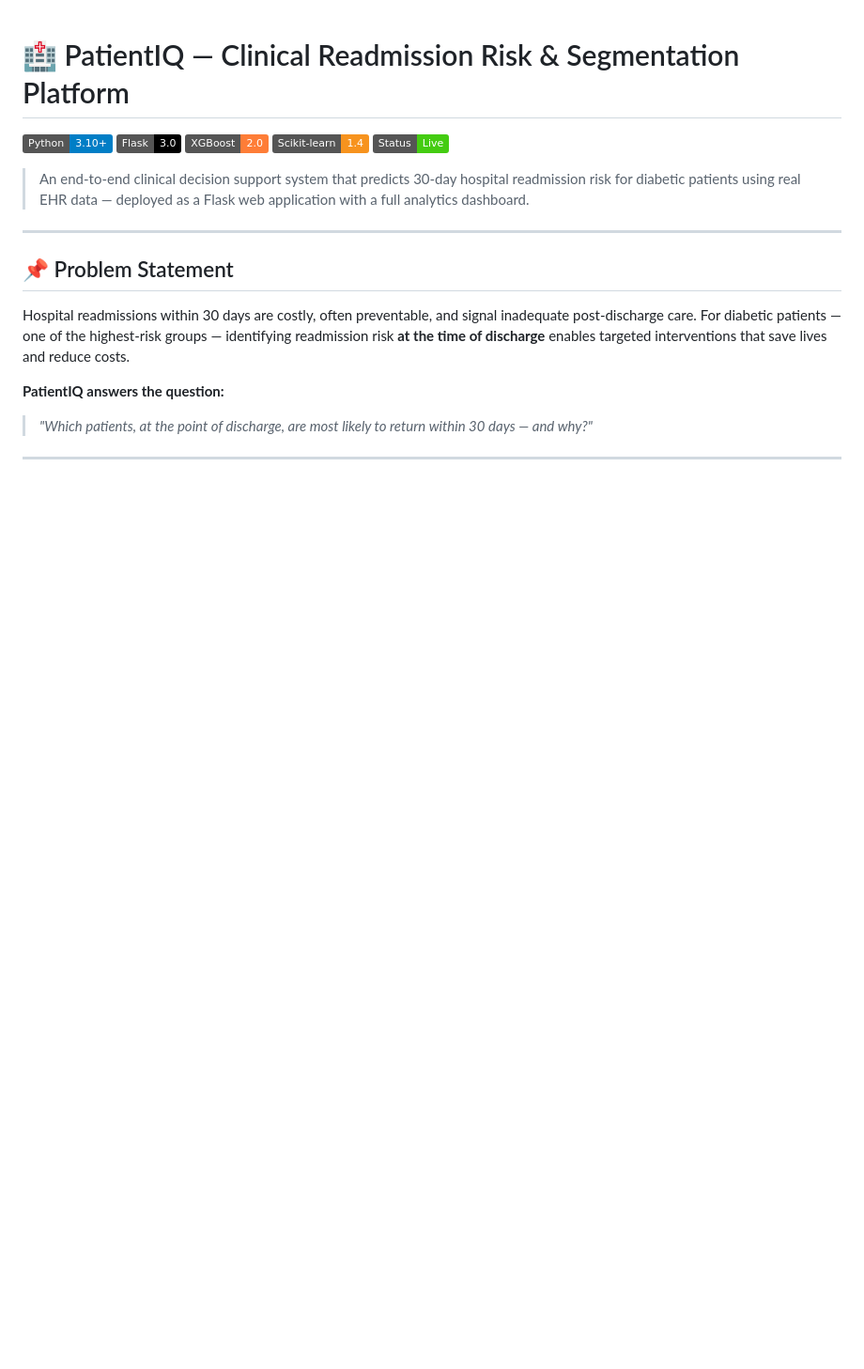
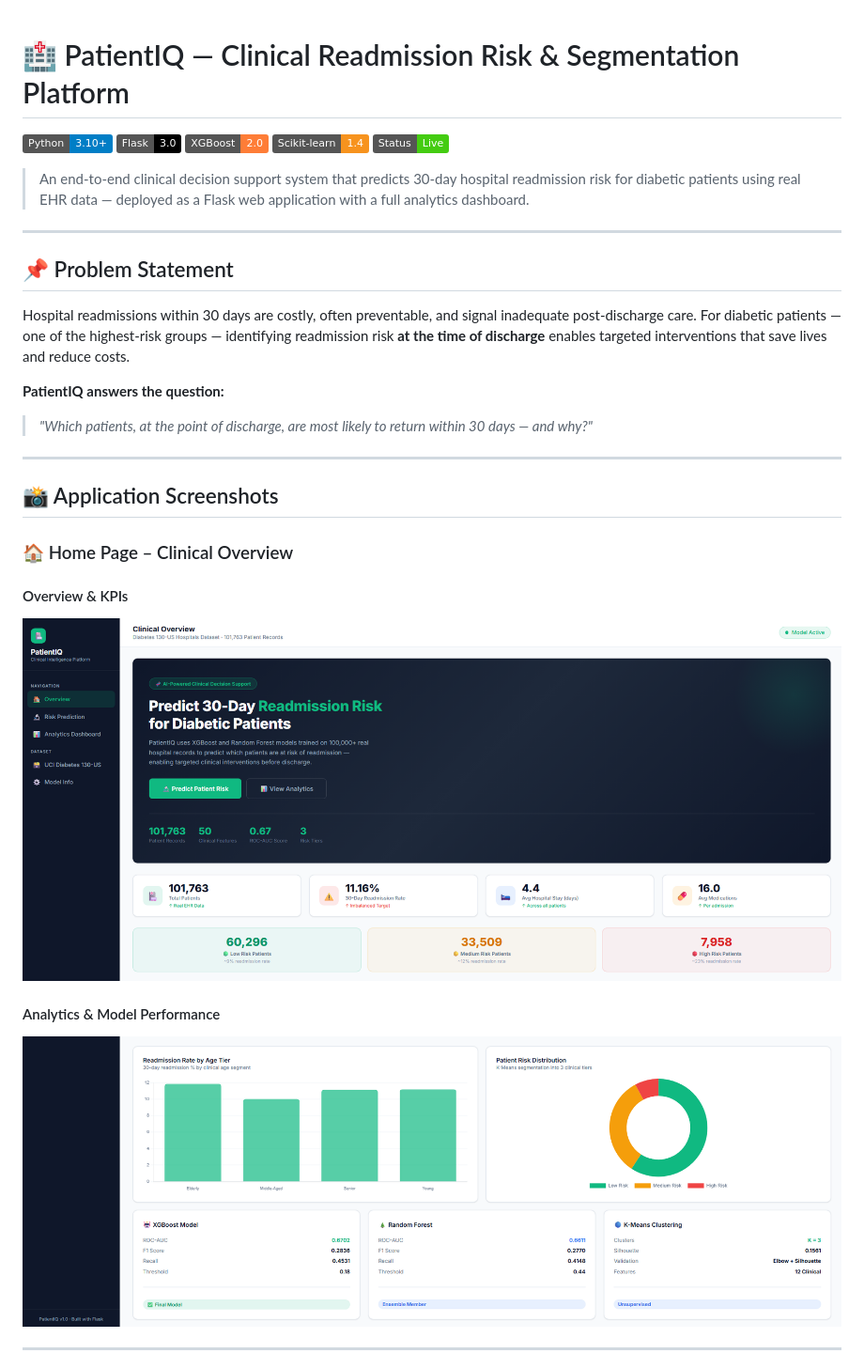
Before and after one commit to The-Rizz-coder/patientIQ, a Markdown page: README.md, the part around the change printed below. Shown: that part at 94% size. Drawn GitHub-style; pictures changed too: screenshots/home-analytics.png (added), screenshots/home-overview.png (added); badges without logos; blank space fills up the shorter version.

Commit message:
Add project screenshots to README

```diff
--- a/README.md
+++ b/README.md
@@ -18,3 +18,17 @@ Hospital readmissions within 30 days are costly, often preventable, and signal i
 > *"Which patients, at the point of discharge, are most likely to return within 30 days — and why?"*
 
 ---
+## 📸 Application Screenshots
+
+### 🏠 Home Page – Clinical Overview
+
+#### Overview & KPIs
+
+![Home Overview](screenshots/home-overview.png)
+
+#### Analytics & Model Performance
+
+![Home Analytics](screenshots/home-analytics.png)
+
+---
+
```
Also changed, not shown: other parts of README.md (+20 -0 lines), screenshots/dashboard-insights.png (added), screenshots/dashboard-overview.png (added), screenshots/predict-high-risk.png (added).
